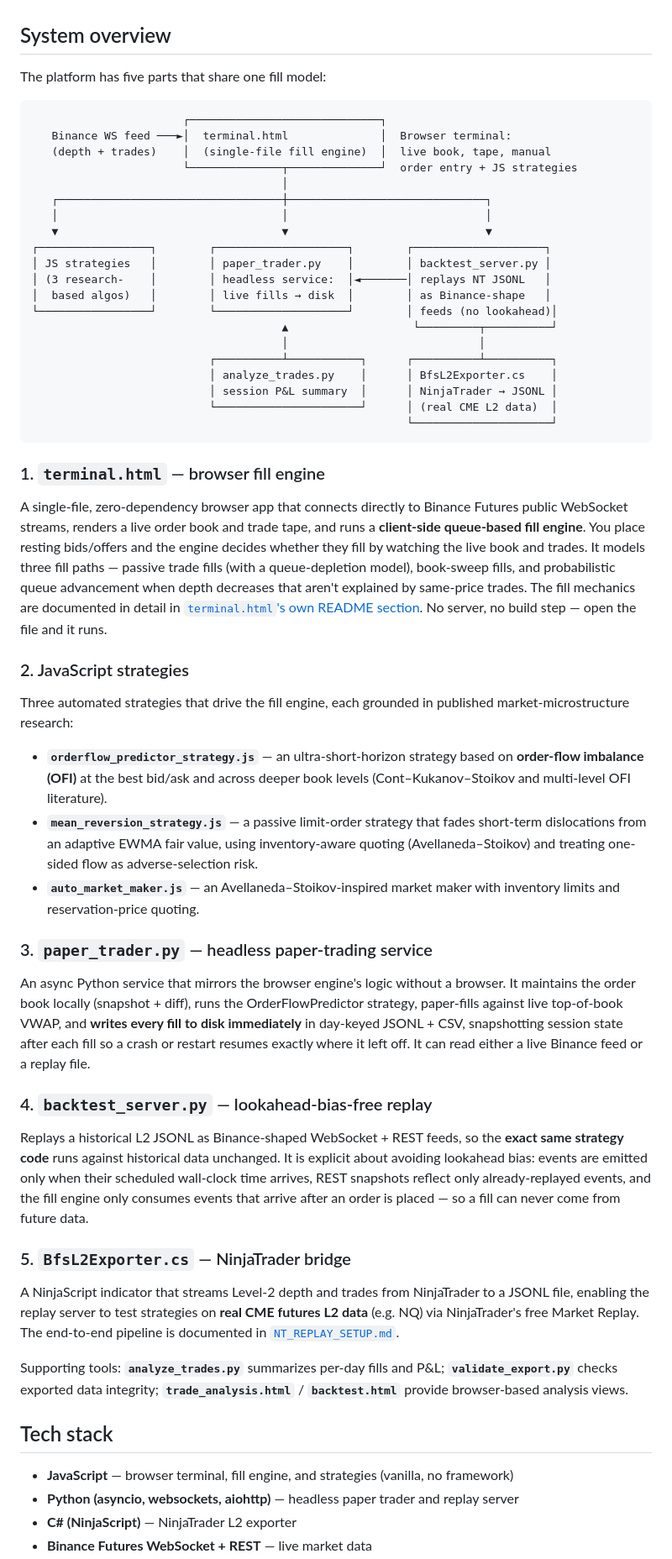
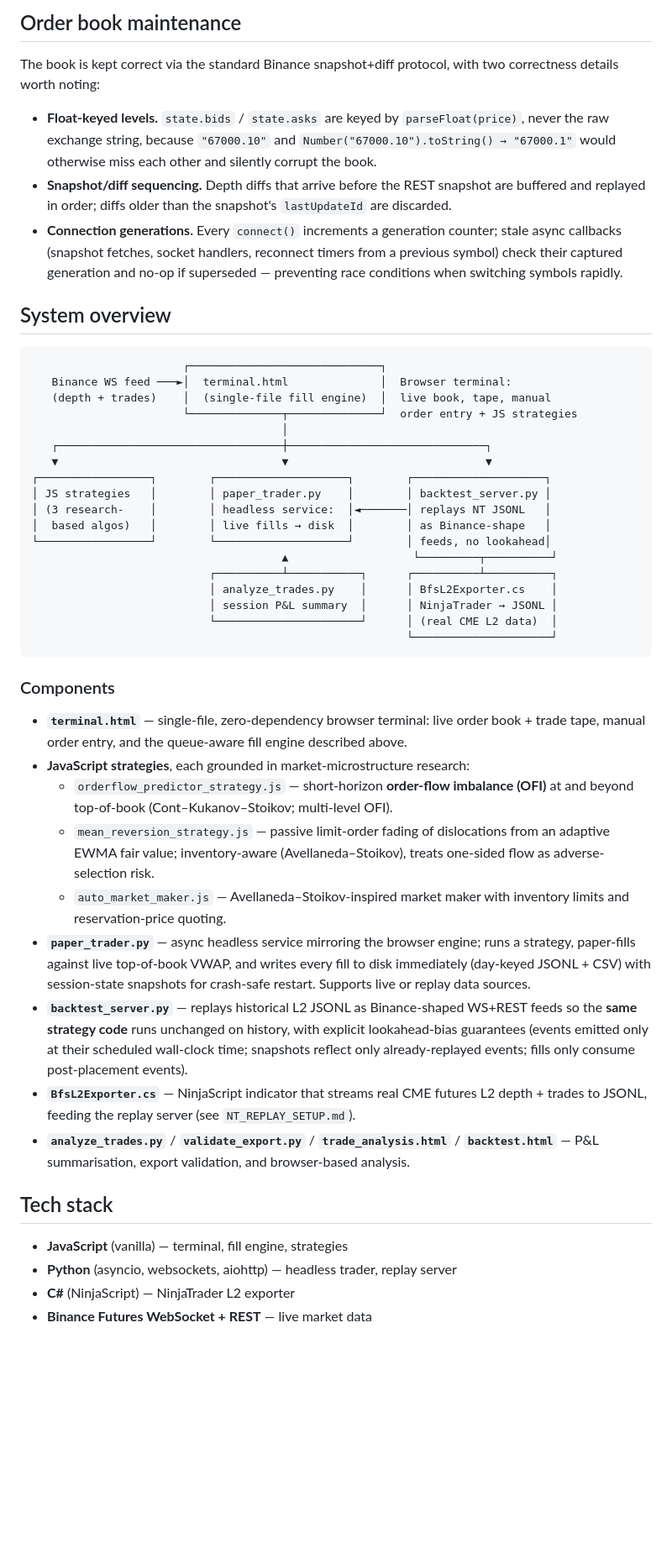
Before and after one commit to Erenius-Valoraen/Limit-OrderFill-Simulator, a Markdown page: README.md, the part around one of its changes. Shown at 84% size. GitHub-like rendering; blank space fills up the shorter version.

Commit message:
Wrote ReadMe in more detail

````diff
--- a/README.md
+++ b/README.md
@@ -10,7 +121,12 @@ The hard part of testing a passive (limit-order) strategy isn't the signal — i
+## Order book maintenance
+
+The book is kept correct via the standard Binance snapshot+diff protocol, with two correctness details worth noting:
+
+- **Float-keyed levels.** `state.bids` / `state.asks` are keyed by `parseFloat(price)`, never the raw exchange string, because `"67000.10"` and `Number("67000.10").toString() → "67000.1"` would otherwise miss each other and silently corrupt the book.
+- **Snapshot/diff sequencing.** Depth diffs that arrive before the REST snapshot are buffered and replayed in order; diffs older than the snapshot's `lastUpdateId` are discarded.
+- **Connection generations.** Every `connect()` increments a generation counter; stale async callbacks (snapshot fetches, socket handlers, reconnect timers from a previous symbol) check their captured generation and no-op if superseded — preventing race conditions when switching symbols rapidly.
 
 ## System overview
-
-The platform has five parts that share one fill model:
 
 ```
                        ┌─────────────────────────────┐
@@ -19,15 +135,13 @@ The platform has five parts that share one fill model:
                        └──────────────┬──────────────┘  order entry + JS strategies
                                       │
    ┌──────────────────────────────────┼──────────────────────────────┐
-   │                                  │                              │
    ▼                                  ▼                              ▼
 ┌─────────────────┐        ┌────────────────────┐        ┌────────────────────┐
 │ JS strategies   │        │ paper_trader.py    │        │ backtest_server.py │
 │ (3 research-    │        │ headless service:  │◄───────│ replays NT JSONL   │
 │  based algos)   │        │ live fills → disk  │        │ as Binance-shape   │
-└─────────────────┘        └────────────────────┘        │ feeds (no lookahead)│
+└─────────────────┘        └────────────────────┘        │ feeds, no lookahead│
                                       ▲                   └─────────┬──────────┘
-                                      │                             │
                            ┌──────────┴───────────┐      ┌──────────┴──────────┐
                            │ analyze_trades.py    │      │ BfsL2Exporter.cs    │
                            │ session P&L summary  │      │ NinjaTrader → JSONL │
@@ -35,35 +149,21 @@ The platform has five parts that share one fill model:
                                                          └─────────────────────┘
 ```
 
-### 1. `terminal.html` — browser fill engine
+### Components
 
-A single-file, zero-dependency browser app that connects directly to Binance Futures public WebSocket streams, renders a live order book and trade tape, and runs a **client-side queue-based fill engine**. You place resting bids/offers and the engine decides whether they fill by watching the live book and trades. It models three fill paths — passive trade fills (with a queue-depletion model), book-sweep fills, and probabilistic queue advancement when depth decreases that aren't explained by same-price trades. The fill mechanics are documented in detail in [`terminal.html`'s own README section](#fill-engine-details). No server, no build step — open the file and it runs.
-
-### 2. JavaScript strategies
-
-Three automated strategies that drive the fill engine, each grounded in published market-microstructure research:
-
-- **`orderflow_predictor_strategy.js`** — an ultra-short-horizon strategy based on **order-flow imbalance (OFI)** at the best bid/ask and across deeper book levels (Cont–Kukanov–Stoikov and multi-level OFI literature).
-- **`mean_reversion_strategy.js`** — a passive limit-order strategy that fades short-term dislocations from an adaptive EWMA fair value, using inventory-aware quoting (Avellaneda–Stoikov) and treating one-sided flow as adverse-selection risk.
-- **`auto_market_maker.js`** — an Avellaneda–Stoikov-inspired market maker with inventory limits and reservation-price quoting.
-
-### 3. `paper_trader.py` — headless paper-trading service
-
-An async Python service that mirrors the browser engine's logic without a browser. It maintains the order book locally (snapshot + diff), runs the OrderFlowPredictor strategy, paper-fills against live top-of-book VWAP, and **writes every fill to disk immediately** in day-keyed JSONL + CSV, snapshotting session state after each fill so a crash or restart resumes exactly where it left off. It can read either a live Binance feed or a replay file.
-
-### 4. `backtest_server.py` — lookahead-bias-free replay
-
-Replays a historical L2 JSONL as Binance-shaped WebSocket + REST feeds, so the **exact same strategy code** runs against historical data unchanged. It is explicit about avoiding lookahead bias: events are emitted only when their scheduled wall-clock time arrives, REST snapshots reflect only already-replayed events, and the fill engine only consumes events that arrive after an order is placed — so a fill can never come from future data.
-
-### 5. `BfsL2Exporter.cs` — NinjaTrader bridge
-
-A NinjaScript indicator that streams Level-2 depth and trades from NinjaTrader to a JSONL file, enabling the replay server to test strategies on **real CME futures L2 data** (e.g. NQ) via NinjaTrader's free Market Replay. The end-to-end pipeline is documented in [`NT_REPLAY_SETUP.md`](./NT_REPLAY_SETUP.md).
-
-Supporting tools: **`analyze_trades.py`** summarizes per-day fills and P&L; **`validate_export.py`** checks exported data integrity; **`trade_analysis.html`** / **`backtest.html`** provide browser-based analysis views.
+- **`terminal.html`** — single-file, zero-dependency browser terminal: live order book + trade tape, manual order entry, and the queue-aware fill engine described above.
+- **JavaScript strategies**, each grounded in market-microstructure research:
+  - `orderflow_predictor_strategy.js` — short-horizon **order-flow imbalance (OFI)** at and beyond top-of-book (Cont–Kukanov–Stoikov; multi-level OFI).
+  - `mean_reversion_strategy.js` — passive limit-order fading of dislocations from an adaptive EWMA fair value; inventory-aware (Avellaneda–Stoikov), treats one-sided flow as adverse-selection risk.
+  - `auto_market_maker.js` — Avellaneda–Stoikov-inspired market maker with inventory limits and reservation-price quoting.
+- **`paper_trader.py`** — async headless service mirroring the browser engine; runs a strategy, paper-fills against live top-of-book VWAP, and writes every fill to disk immediately (day-keyed JSONL + CSV) with session-state snapshots for crash-safe restart. Supports live or replay data sources.
+- **`backtest_server.py`** — replays historical L2 JSONL as Binance-shaped WS+REST feeds so the **same strategy code** runs unchanged on history, with explicit lookahead-bias guarantees (events emitted only at their scheduled wall-clock time; snapshots reflect only already-replayed events; fills only consume post-placement events).
+- **`BfsL2Exporter.cs`** — NinjaScript indicator that streams real CME futures L2 depth + trades to JSONL, feeding the replay server (see `NT_REPLAY_SETUP.md`).
+- **`analyze_trades.py`** / **`validate_export.py`** / **`trade_analysis.html`** / **`backtest.html`** — P&L summarisation, export validation, and browser-based analysis.
 
 ## Tech stack
 
-- **JavaScript** — browser terminal, fill engine, and strategies (vanilla, no framework)
-- **Python (asyncio, websockets, aiohttp)** — headless paper trader and replay server
-- **C# (NinjaScript)** — NinjaTrader L2 exporter
+- **JavaScript** (vanilla) — terminal, fill engine, strategies
+- **Python** (asyncio, websockets, aiohttp) — headless trader, replay server
+- **C#** (NinjaScript) — NinjaTrader L2 exporter
 - **Binance Futures WebSocket + REST** — live market data
````
Also changed, not shown: other parts of README.md (+133 -34 lines).
